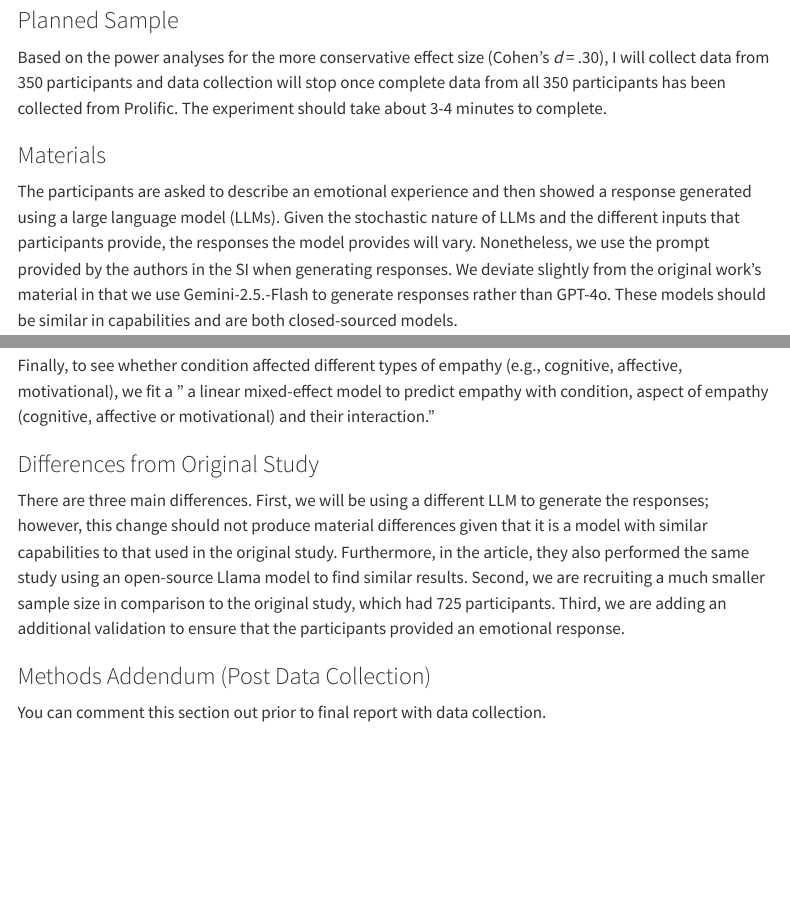
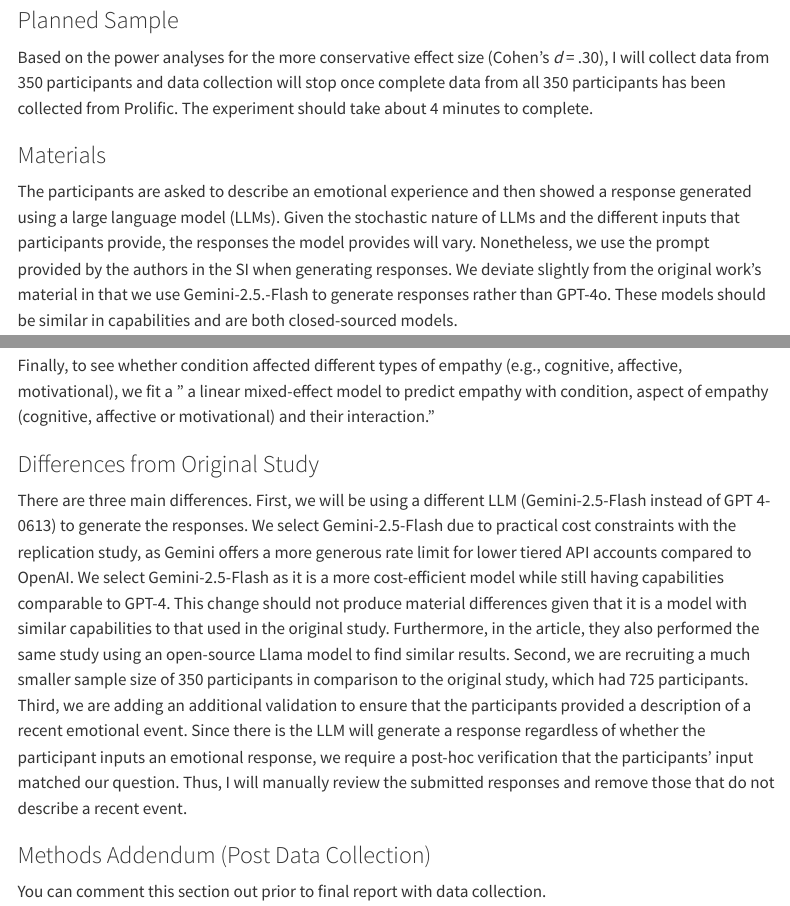
Before and after one commit to psych251/rubin2025, a Quarto document (writeup/Replication Report Template.qmd): the page in a window 1100 px wide, from 3350 px down, and a second part further down, joined at a grey line. Rendered offline with R 4.5, knitr and Pandoc in place of Quarto, with nearby package versions; some code elsewhere in the file could not run offline; menus at the side of the page are left out; long lines of code are wrapped.

Commit message:
Updated response

```diff
--- a/writeup/Replication Report Template.qmd
+++ b/writeup/Replication Report Template.qmd
@@ -53,7 +53,7 @@ for (power in powers) {
 
 
 ### Planned Sample
-Based on the power analyses for the more conservative effect size (Cohen's *d* = .30), I will collect data from 350 participants and data collection will stop once complete data from all 350 participants has been collected from Prolific. The experiment should take about 3-4 minutes to complete.
+Based on the power analyses for the more conservative effect size (Cohen's *d* = .30), I will collect data from 350 participants and data collection will stop once complete data from all 350 participants has been collected from Prolific. The experiment should take about 4 minutes to complete.
 
 ### Materials
 The participants are asked to describe an emotional experience and then showed a response generated using a large language model (LLMs). Given the stochastic nature of LLMs and the different inputs that participants provide, the responses the model provides will vary. Nonetheless, we use the prompt provided by the authors in the SI when generating responses.
@@ -77,7 +77,7 @@ Finally, to see whether condition affected different types of empathy (e.g., cog
 
 ### Differences from Original Study
 
-There are three main differences. First, we will be using a different LLM to generate the responses; however, this change should not produce material differences given that it is a model with similar capabilities to that used in the original study. Furthermore, in the article, they also performed the same study using an open-source Llama model to find similar results. Second, we are recruiting a much smaller sample size in comparison to the original study, which had 725 participants. Third, we are adding an additional validation to ensure that the participants provided an emotional response.
+There are three main differences. First, we will be using a different LLM (Gemini-2.5-Flash instead of GPT 4-0613) to generate the responses. We select Gemini-2.5-Flash due to practical cost constraints with the replication study, as Gemini offers a more generous rate limit for lower tiered API accounts compared to OpenAI. We select Gemini-2.5-Flash as it is a more cost-efficient model while still having capabilities comparable to GPT-4. This change should not produce material differences given that it is a model with similar capabilities to that used in the original study. Furthermore, in the article, they also performed the same study using an open-source Llama model to find similar results. Second, we are recruiting a much smaller sample size of 350 participants in comparison to the original study, which had 725 participants. Third, we are adding an additional validation to ensure that the participants provided a description of a recent emotional event.  Since there is the LLM will generate a response regardless of whether the participant inputs an emotional response, we require a post-hoc verification that the participants' input matched our question. Thus, I will manually review the submitted responses and remove those that do not describe a recent event.
 
 ### Methods Addendum (Post Data Collection)
 
```
Also changed, not shown: writeup/Replication Report Template.html.
